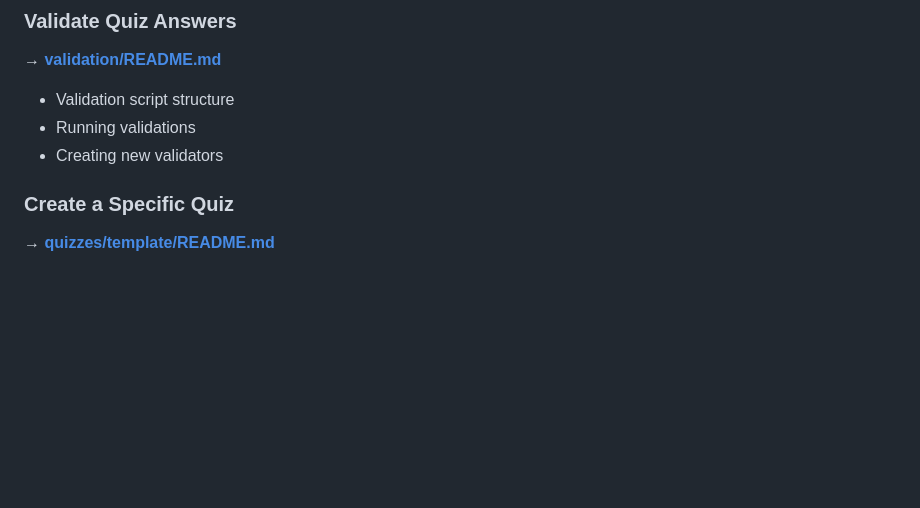
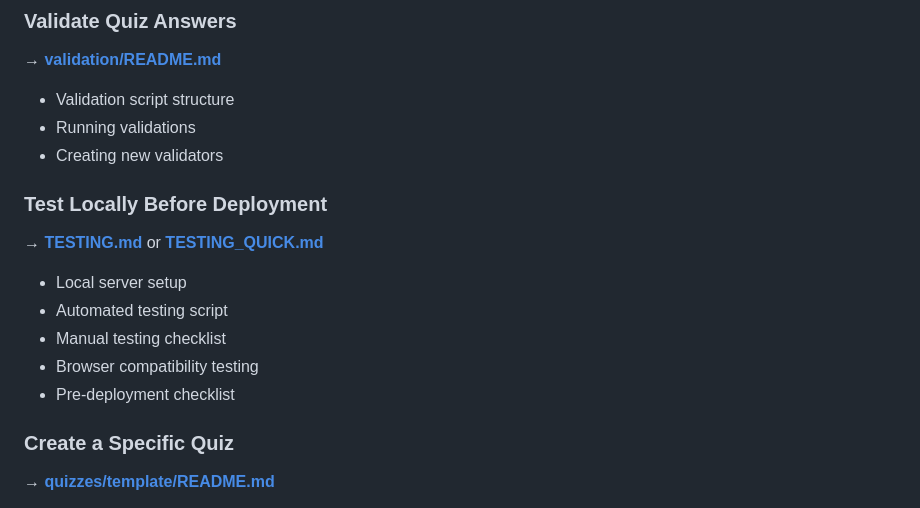
Before and after one commit to Antonio-Tresol/intro-to-programming-with-python-evals, a Markdown page: DOCUMENTATION_GUIDE.md, the part around the change. GitHub-like rendering; blank space fills up the shorter version.

Commit message:
feat: Add local testing reference and checklist to documentation

```diff
--- a/DOCUMENTATION_GUIDE.md
+++ b/DOCUMENTATION_GUIDE.md
@@ -44,6 +44,14 @@ A quick reference for finding the right documentation based on your needs.
 - Validation script structure
 - Running validations
 - Creating new validators
+
+### Test Locally Before Deployment
+→ **[TESTING.md](TESTING.md)** or **[TESTING_QUICK.md](TESTING_QUICK.md)**
+- Local server setup
+- Automated testing script
+- Manual testing checklist
+- Browser compatibility testing
+- Pre-deployment checklist
 
 ### Create a Specific Quiz
 → **[quizzes/template/README.md](quizzes/template/README.md)**
```
Also changed, not shown: TESTING_QUICK.md (added, +108 -0 lines).
